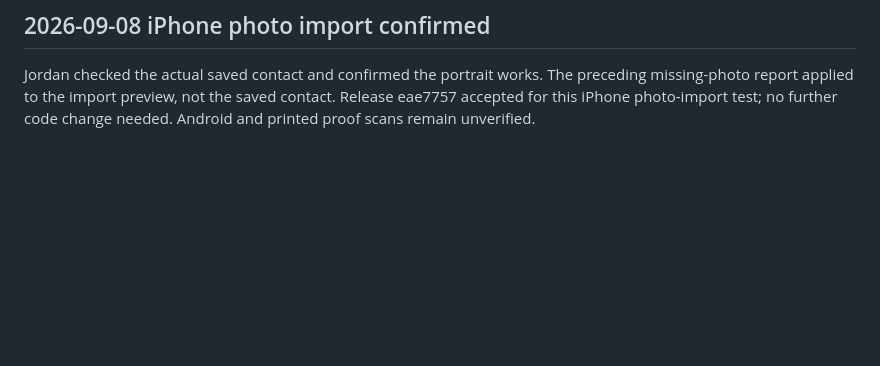
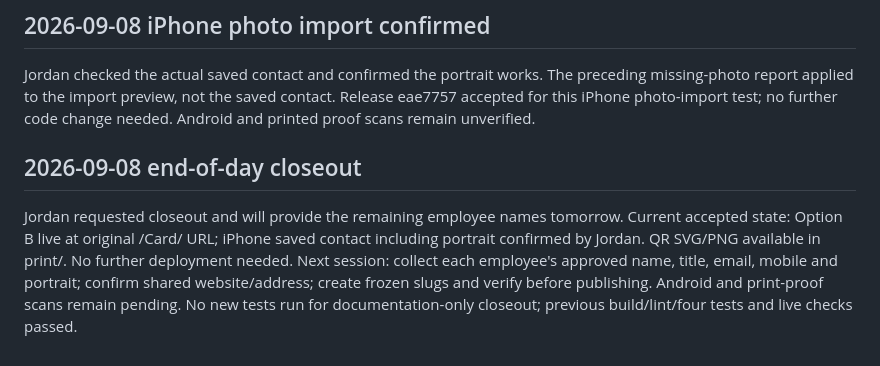
Before and after one commit to jrjonesalb-collab/Card, a Markdown page: MILESTONE-1.md, the part around the change. Drawn GitHub-style; blank space fills up the shorter version.

Commit message:
Close out card launch and record next employee batch [skip ci]

```diff
--- a/MILESTONE-1.md
+++ b/MILESTONE-1.md
@@ -52,3 +52,7 @@ Jordan confirmed iPhone contact saving works but reported missing photo. Downloa
 
 ## 2026-09-08 iPhone photo import confirmed
 Jordan checked the actual saved contact and confirmed the portrait works. The preceding missing-photo report applied to the import preview, not the saved contact. Release eae7757 accepted for this iPhone photo-import test; no further code change needed. Android and printed proof scans remain unverified.
+
+
+## 2026-09-08 end-of-day closeout
+Jordan requested closeout and will provide the remaining employee names tomorrow. Current accepted state: Option B live at original /Card/ URL; iPhone saved contact including portrait confirmed by Jordan. QR SVG/PNG available in print/. No further deployment needed. Next session: collect each employee's approved name, title, email, mobile and portrait; confirm shared website/address; create frozen slugs and verify before publishing. Android and print-proof scans remain pending. No new tests run for documentation-only closeout; previous build/lint/four tests and live checks passed.
```
Also changed, not shown: SESSION-NOTES.md (+4 -0 lines).
